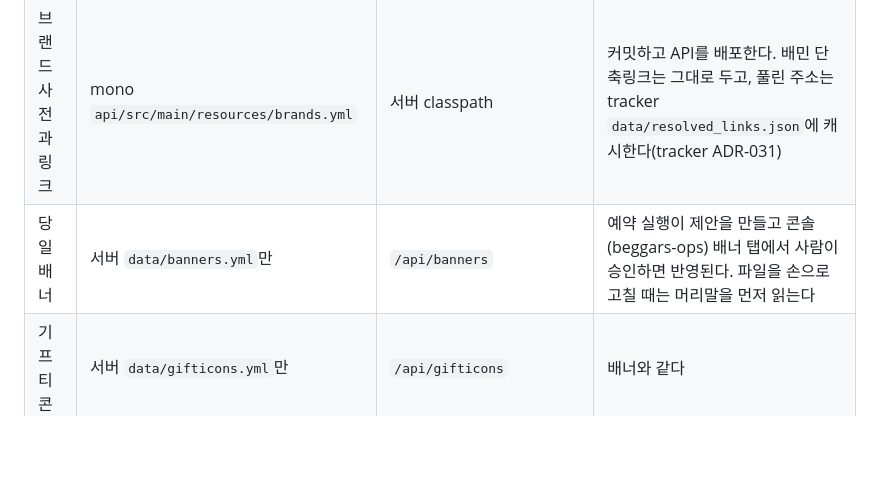
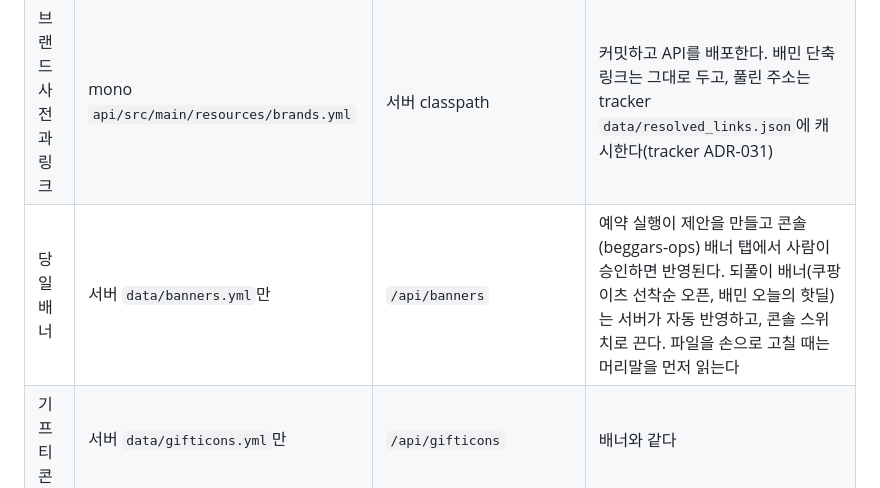
Before and after one commit to woowacourse-teams/2026-to-discount, a Markdown page: docs/WORKFLOW.md, the part around the change. GitHub-like rendering; blank space fills up the shorter version.

```diff
--- a/docs/WORKFLOW.md
+++ b/docs/WORKFLOW.md
@@ -29,7 +29,7 @@ tracker(작업 사본) --커밋--> tracker origin
 |---|---|---|---|
 | 관측(오퍼의 원천) | tracker `data/log.jsonl`. 덧붙이기만 한다 | 서버, `/api/brands` (mono에는 파생본을 두지 않는다, ADR-002) | 예약 실행 8단계 reflect_daily --apply가 원장에서 export를 만들고 deploy_export.py로 서버에 바로 올린다 |
 | 브랜드 사전과 링크 | mono `api/src/main/resources/brands.yml` | 서버 classpath | 커밋하고 API를 배포한다. 배민 단축링크는 그대로 두고, 풀린 주소는 tracker `data/resolved_links.json`에 캐시한다(tracker ADR-031) |
-| 당일 배너 | 서버 `data/banners.yml`만 | `/api/banners` | 예약 실행이 제안을 만들고 콘솔(beggars-ops) 배너 탭에서 사람이 승인하면 반영된다. 파일을 손으로 고칠 때는 머리말을 먼저 읽는다 |
+| 당일 배너 | 서버 `data/banners.yml`만 | `/api/banners` | 예약 실행이 제안을 만들고 콘솔(beggars-ops) 배너 탭에서 사람이 승인하면 반영된다. 되풀이 배너(쿠팡이츠 선착순 오픈, 배민 오늘의 핫딜)는 서버가 자동 반영하고, 콘솔 스위치로 끈다. 파일을 손으로 고칠 때는 머리말을 먼저 읽는다 |
 | 기프티콘 | 서버 `data/gifticons.yml`만 | `/api/gifticons` | 배너와 같다 |
 | 행동 이벤트 | 서버 `events.jsonl`(PostHog에 같은 내용을 전달한다) | `docs/metrics/` 스냅샷 | 읽기만 한다. 설문 자유 응답은 PostHog로 보내지 않는다 |
 | 판정 결과 | tracker `reports/audit-*.json`, `logs/` | `docs/setup/COLLECTION-INCIDENTS.md` | 예약 실행이 만든다. 사람은 읽고 문서에 옮긴다 |
```
Also changed, not shown: docs/ARCHITECTURE.md (+2 -0 lines).
